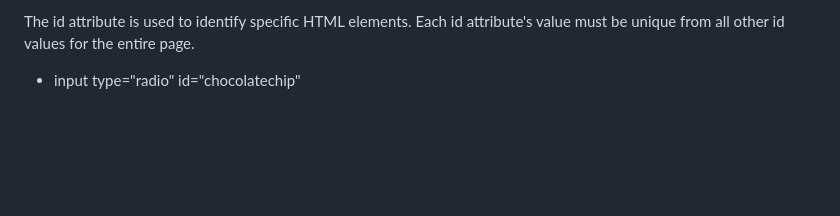
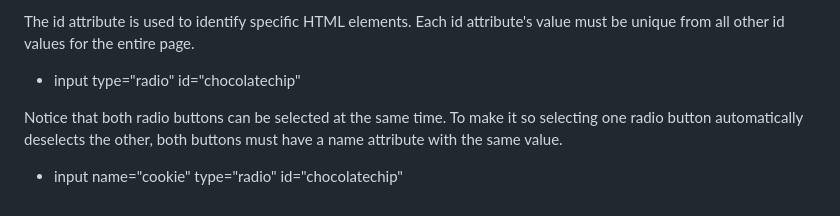
Before and after one commit to KitKat1930/Learning-HTML, a Markdown page: README.md, the part around the change. Drawn GitHub-style; blank space fills up the shorter version.

```diff
--- a/README.md
+++ b/README.md
@@ -56,3 +56,6 @@ Label elements are used to help associate the text for an input element with the
 
 The id attribute is used to identify specific HTML elements. Each id attribute's value must be unique from all other id values for the entire page.
 - input type="radio" id="chocolatechip"
+
+Notice that both radio buttons can be selected at the same time. To make it so selecting one radio button automatically deselects the other, both buttons must have a name attribute with the same value.
+- input name="cookie" type="radio" id="chocolatechip"
```
